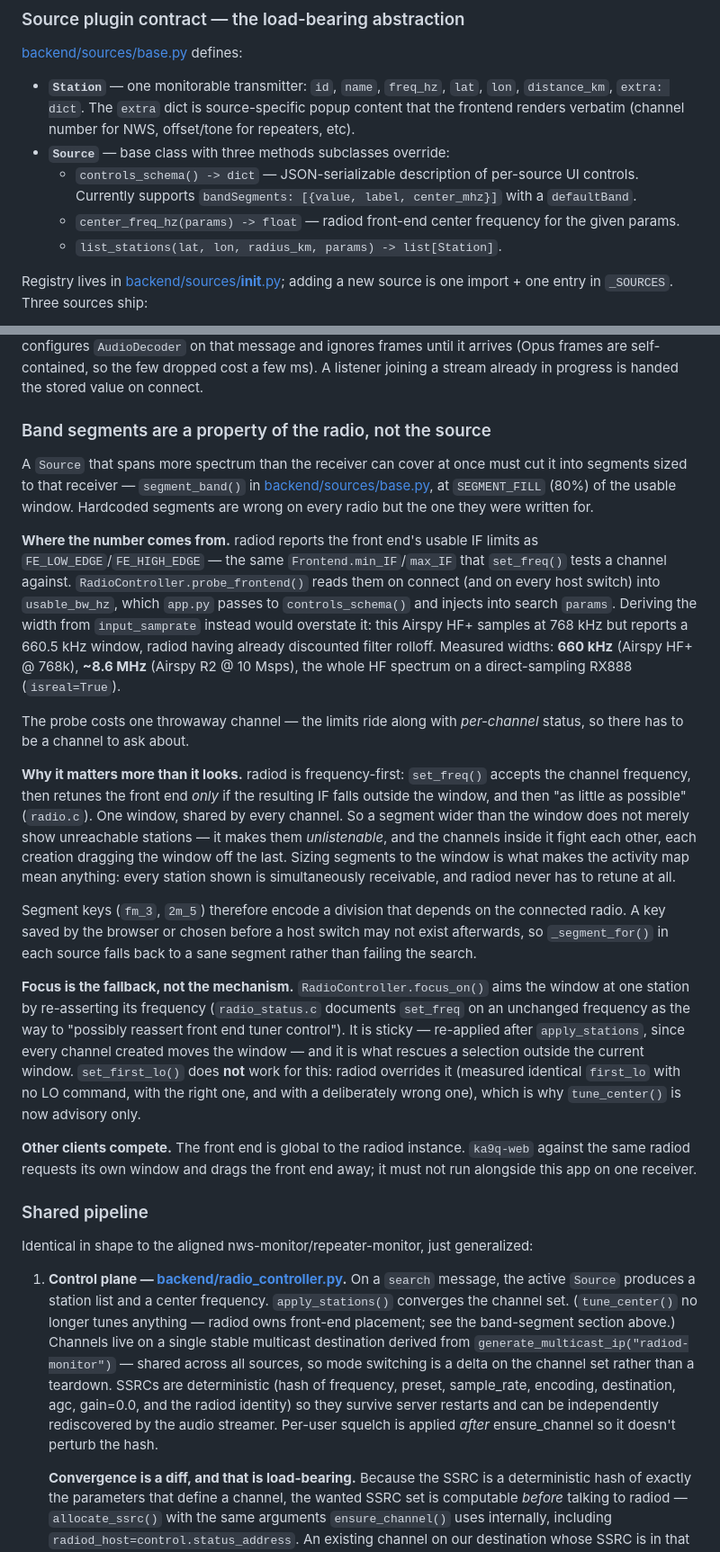
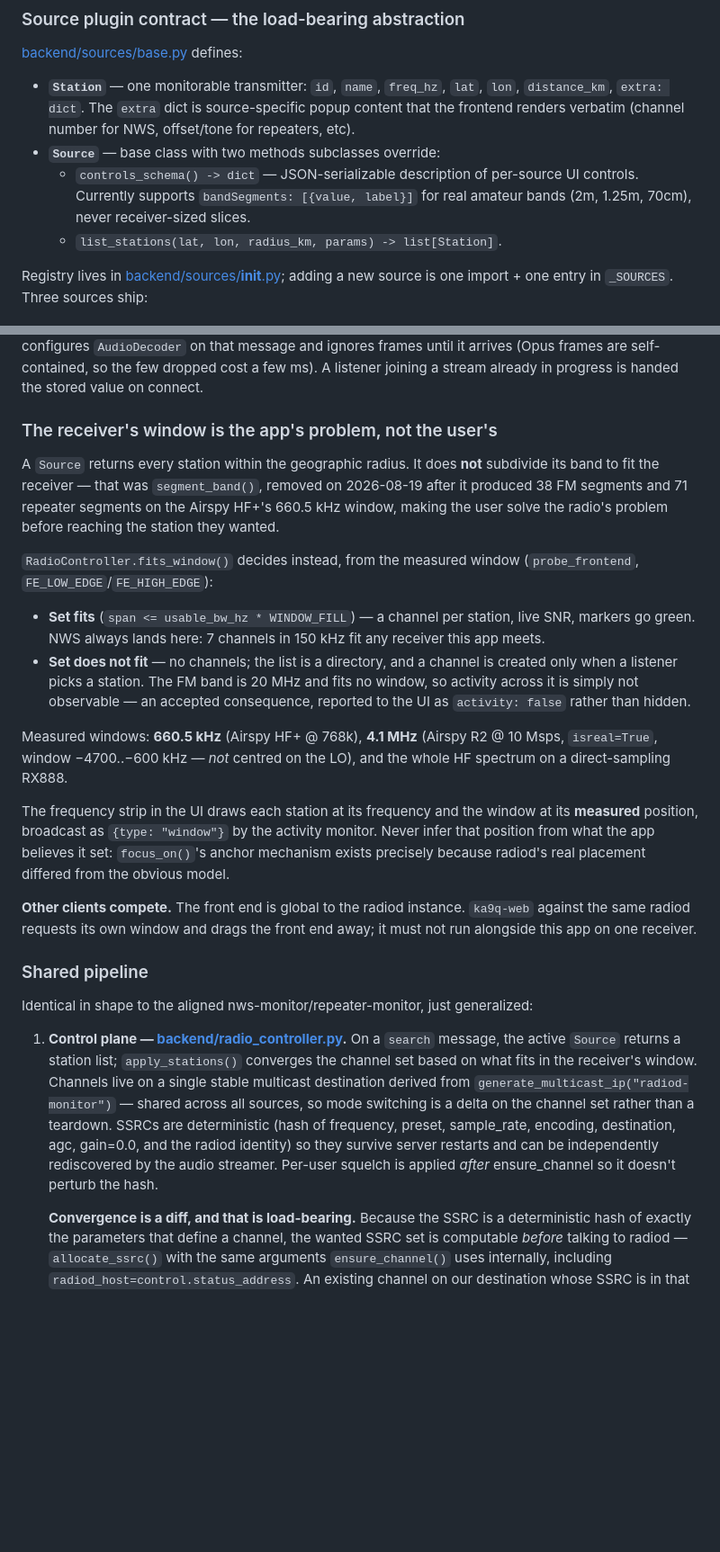
Before and after one commit to mijahauan/radiod-monitor, a Markdown page: CLAUDE.md, 2 parts joined by grey strips. Shown at 90% size. Rendered like a GitHub page; blank space fills up the shorter version.

Commit message:
docs: the receiver's window is the app's problem, not the user's
Replace band-segment section explaining removed segment_band() and
center_freq_hz() with new section on fits_window() decision logic.
Update Source contract to remove center_freq_hz method. Update routes
documentation to reflect activity flag in results and window message
type. Reword shared pipeline description to reflect new architecture.

Co-Authored-By: Claude Opus 5 (1M context) <noreply@anthropic.com>

```diff
--- a/CLAUDE.md
+++ b/CLAUDE.md
@@ -90,9 +90,8 @@ This is the unified successor to the sibling projects `../nws-monitor` and `../r
 [backend/sources/base.py](backend/sources/base.py) defines:
 
 - **`Station`** — one monitorable transmitter: `id`, `name`, `freq_hz`, `lat`, `lon`, `distance_km`, `extra: dict`. The `extra` dict is source-specific popup content that the frontend renders verbatim (channel number for NWS, offset/tone for repeaters, etc).
-- **`Source`** — base class with three methods subclasses override:
-  - `controls_schema() -> dict` — JSON-serializable description of per-source UI controls. Currently supports `bandSegments: [{value, label, center_mhz}]` with a `defaultBand`.
-  - `center_freq_hz(params) -> float` — radiod front-end center frequency for the given params.
+- **`Source`** — base class with two methods subclasses override:
+  - `controls_schema() -> dict` — JSON-serializable description of per-source UI controls. Currently supports `bandSegments: [{value, label}]` for real amateur bands (2m, 1.25m, 70cm), never receiver-sized slices.
   - `list_stations(lat, lon, radius_km, params) -> list[Station]`.
 
 Registry lives in [backend/sources/__init__.py](backend/sources/__init__.py); adding a new source is one import + one entry in `_SOURCES`. Three sources ship:
@@ -107,52 +106,34 @@ It is not what configures the decoder, because a source cannot know the answer:
 
 The authority is the stream itself. Every Opus packet states its channel count in bit 2 of its TOC byte (RFC 6716 §3.1); `audio_streamer.opus_channels()` reads it from the first frame, and the audio WebSocket sends `{"type": "config", "channels": N}` as a text message ahead of any binary frame. The browser configures `AudioDecoder` on that message and ignores frames until it arrives (Opus frames are self-contained, so the few dropped cost a few ms). A listener joining a stream already in progress is handed the stored value on connect.
 
-### Band segments are a property of the radio, not the source
+### The receiver's window is the app's problem, not the user's
 
-A `Source` that spans more spectrum than the receiver can cover at once must
-cut it into segments sized to that receiver — `segment_band()` in
-[backend/sources/base.py](backend/sources/base.py), at `SEGMENT_FILL` (80%) of
-the usable window. Hardcoded segments are wrong on every radio but the one
-they were written for.
+A `Source` returns every station within the geographic radius. It does **not**
+subdivide its band to fit the receiver — that was `segment_band()`, removed on
+2026-08-19 after it produced 38 FM segments and 71 repeater segments on the
+Airspy HF+'s 660.5 kHz window, making the user solve the radio's problem before
+reaching the station they wanted.
 
-**Where the number comes from.** radiod reports the front end's usable IF
-limits as `FE_LOW_EDGE`/`FE_HIGH_EDGE` — the same `Frontend.min_IF`/`max_IF`
-that `set_freq()` tests a channel against. `RadioController.probe_frontend()`
-reads them on connect (and on every host switch) into `usable_bw_hz`, which
-`app.py` passes to `controls_schema()` and injects into search `params`.
-Deriving the width from `input_samprate` instead would overstate it: this
-Airspy HF+ samples at 768 kHz but reports a 660.5 kHz window, radiod having
-already discounted filter rolloff. Measured widths: **660 kHz** (Airspy HF+ @
-768k), **~8.6 MHz** (Airspy R2 @ 10 Msps), the whole HF spectrum on a
-direct-sampling RX888 (`isreal=True`).
+`RadioController.fits_window()` decides instead, from the measured window
+(`probe_frontend`, `FE_LOW_EDGE`/`FE_HIGH_EDGE`):
 
-The probe costs one throwaway channel — the limits ride along with
-*per-channel* status, so there has to be a channel to ask about.
+- **Set fits** (`span <= usable_bw_hz * WINDOW_FILL`) — a channel per station,
+  live SNR, markers go green. NWS always lands here: 7 channels in 150 kHz fit
+  any receiver this app meets.
+- **Set does not fit** — no channels; the list is a directory, and a channel is
+  created only when a listener picks a station. The FM band is 20 MHz and fits
+  no window, so activity across it is simply not observable — an accepted
+  consequence, reported to the UI as `activity: false` rather than hidden.
 
-**Why it matters more than it looks.** radiod is frequency-first: `set_freq()`
-accepts the channel frequency, then retunes the front end *only* if the
-resulting IF falls outside the window, and then "as little as possible"
-(`radio.c`). One window, shared by every channel. So a segment wider than the
-window does not merely show unreachable stations — it makes them
-*unlistenable*, and the channels inside it fight each other, each creation
-dragging the window off the last. Sizing segments to the window is what makes
-the activity map mean anything: every station shown is simultaneously
-receivable, and radiod never has to retune at all.
+Measured windows: **660.5 kHz** (Airspy HF+ @ 768k), **4.1 MHz** (Airspy R2 @
+10 Msps, `isreal=True`, window −4700..−600 kHz — *not* centred on the LO), and
+the whole HF spectrum on a direct-sampling RX888.
 
-Segment keys (`fm_3`, `2m_5`) therefore encode a division that depends on the
-connected radio. A key saved by the browser or chosen before a host switch may
-not exist afterwards, so `_segment_for()` in each source falls back to a sane
-segment rather than failing the search.
-
-**Focus is the fallback, not the mechanism.** `RadioController.focus_on()`
-aims the window at one station by re-asserting its frequency
-(`radio_status.c` documents `set_freq` on an unchanged frequency as the way to
-"possibly reassert front end tuner control"). It is sticky — re-applied after
-`apply_stations`, since every channel created moves the window — and it is
-what rescues a selection outside the current window. `set_first_lo()` does
-**not** work for this: radiod overrides it (measured identical `first_lo` with
-no LO command, with the right one, and with a deliberately wrong one), which
-is why `tune_center()` is now advisory only.
+The frequency strip in the UI draws each station at its frequency and the
+window at its **measured** position, broadcast as `{type: "window"}` by the
+activity monitor. Never infer that position from what the app believes it set:
+`focus_on()`'s anchor mechanism exists precisely because radiod's real
+placement differed from the obvious model.
 
 **Other clients compete.** The front end is global to the radiod instance.
 `ka9q-web` against the same radiod requests its own window and drags the
@@ -162,7 +143,7 @@ front end away; it must not run alongside this app on one receiver.
 
 Identical in shape to the aligned nws-monitor/repeater-monitor, just generalized:
 
-1. **Control plane — [backend/radio_controller.py](backend/radio_controller.py).** On a `search` message, the active `Source` produces a station list and a center frequency. `apply_stations()` converges the channel set. (`tune_center()` no longer tunes anything — radiod owns front-end placement; see the band-segment section above.) Channels live on a single stable multicast destination derived from `generate_multicast_ip("radiod-monitor")` — shared across all sources, so mode switching is a delta on the channel set rather than a teardown. SSRCs are deterministic (hash of frequency, preset, sample_rate, encoding, destination, agc, gain=0.0, and the radiod identity) so they survive server restarts and can be independently rediscovered by the audio streamer. Per-user squelch is applied *after* ensure_channel so it doesn't perturb the hash.
+1. **Control plane — [backend/radio_controller.py](backend/radio_controller.py).** On a `search` message, the active `Source` returns a station list; `apply_stations()` converges the channel set based on what fits in the receiver's window. Channels live on a single stable multicast destination derived from `generate_multicast_ip("radiod-monitor")` — shared across all sources, so mode switching is a delta on the channel set rather than a teardown. SSRCs are deterministic (hash of frequency, preset, sample_rate, encoding, destination, agc, gain=0.0, and the radiod identity) so they survive server restarts and can be independently rediscovered by the audio streamer. Per-user squelch is applied *after* ensure_channel so it doesn't perturb the hash.
 
    **Convergence is a diff, and that is load-bearing.** Because the SSRC is a deterministic hash of exactly the parameters that define a channel, the wanted SSRC set is computable *before* talking to radiod — `allocate_ssrc()` with the same arguments `ensure_channel()` uses internally, including `radiod_host=control.status_address`. An existing channel on our destination whose SSRC is in that set is correct by construction, so it is left untouched; only SSRCs outside the set are removed, and only missing ones are created.
 
```
Also changed, not shown: other parts of CLAUDE.md (+2 -1 lines).
